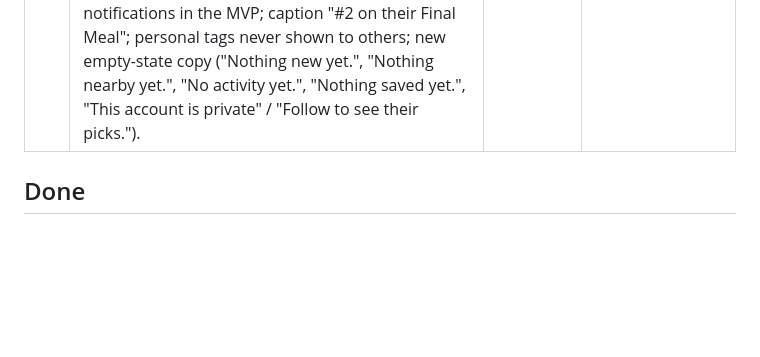
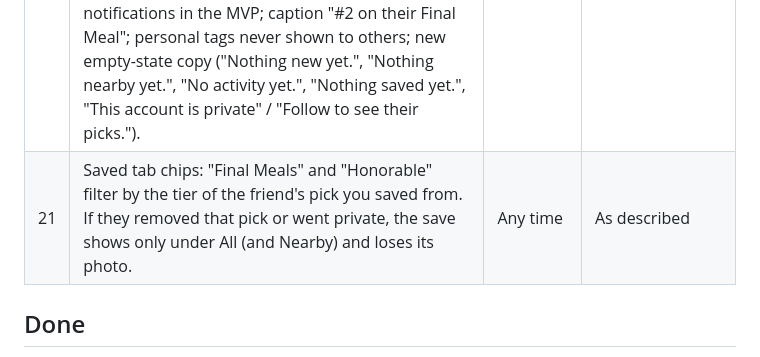
Before and after one commit to josiehamilton/finalmeal, a Markdown page: docs/needs-from-josie.md, the part around the change. GitHub-like rendering; blank space fills up the shorter version.

Commit message:
Add the Saved filter rule to the needs list
Co-Authored-By: Claude Opus 5.5 <noreply@anthropic.com>

```diff
--- a/docs/needs-from-josie.md
+++ b/docs/needs-from-josie.md
@@ -38,6 +38,7 @@ A running list, newest needs added as they come up. Nothing here blocks today's
 | 18 | Copy for the daily limit on adding new spots (20 a day) | Any time | "You’ve added a lot of spots today. Try again tomorrow." |
 | 19 | You tab filters: the empty copy "No honorable mentions match this filter.", tab counts that follow the filter, and leaving out More filters, per-row Promote and the group chevron for now | Any time | Built as described; say if any should change |
 | 20 | **Phase 4 social & feed choices** (all built with these defaults; plan `docs/superpowers/plans/2026-11-03-phase-4-social-feed.md`, "Decisions for Josie"): Nearby = spots within 25 km of your home city; no Trending tab; follow requests in Activity with Approve / Decline; going Private keeps followers, going Public approves pending requests; only the four push toggles shown; no milestone or invite notifications in the MVP; caption "#2 on their Final Meal"; personal tags never shown to others; new empty-state copy ("Nothing new yet.", "Nothing nearby yet.", "No activity yet.", "Nothing saved yet.", "This account is private" / "Follow to see their picks."). | Any time | As listed |
+| 21 | Saved tab chips: "Final Meals" and "Honorable" filter by the tier of the friend's pick you saved from. If they removed that pick or went private, the save shows only under All (and Nearby) and loses its photo. | Any time | As described |
 
 ## Done
 
```
